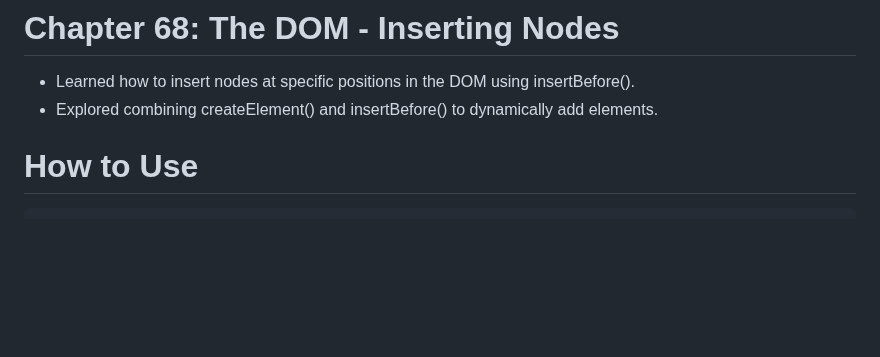
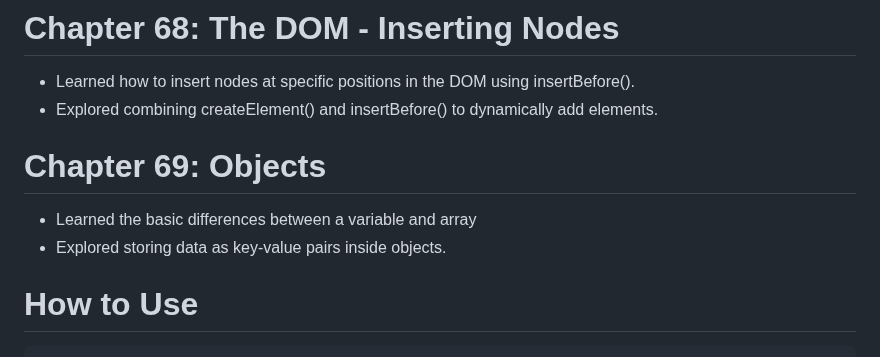
Before and after one commit to babunairofficial/javaScript, a Markdown page: doItYourself/README.md, the part around the change. Drawn GitHub-style; blank space fills up the shorter version.

```diff
--- a/doItYourself/README.md
+++ b/doItYourself/README.md
@@ -225,6 +225,9 @@
 # Chapter 68: The DOM - Inserting Nodes
 - Learned how to insert nodes at specific positions in the DOM using insertBefore().
 - Explored combining createElement() and insertBefore() to dynamically add elements.
+# Chapter 69: Objects
+- Learned the basic differences between a variable and array
+- Explored storing data as key-value pairs inside objects.
 
 # How to Use
     Feel free to browse through the code and progress updates. Suggestions and feedback are welcome!
```
